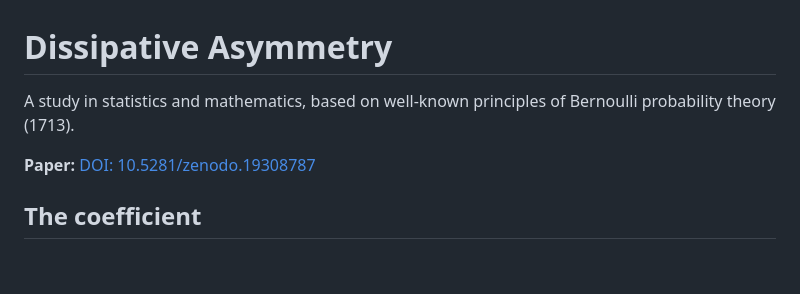
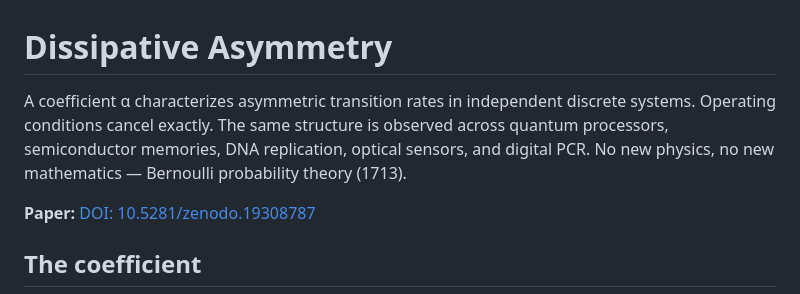
Before and after one commit to alessandropolitoresearch/dissipative-asymmetry, a Markdown page: README.md, the part around the change. Drawn GitHub-style; blank space fills up the shorter version.

Commit message:
Update README description

```diff
--- a/README.md
+++ b/README.md
@@ -1,6 +1,6 @@
 # Dissipative Asymmetry
 
-A study in statistics and mathematics, based on well-known principles of Bernoulli probability theory (1713).
+A coefficient α characterizes asymmetric transition rates in independent discrete systems. Operating conditions cancel exactly. The same structure is observed across quantum processors, semiconductor memories, DNA replication, optical sensors, and digital PCR. No new physics, no new mathematics — Bernoulli probability theory (1713).
 
 **Paper:** [DOI: 10.5281/zenodo.19308787](https://doi.org/10.5281/zenodo.19308787)
 
```
